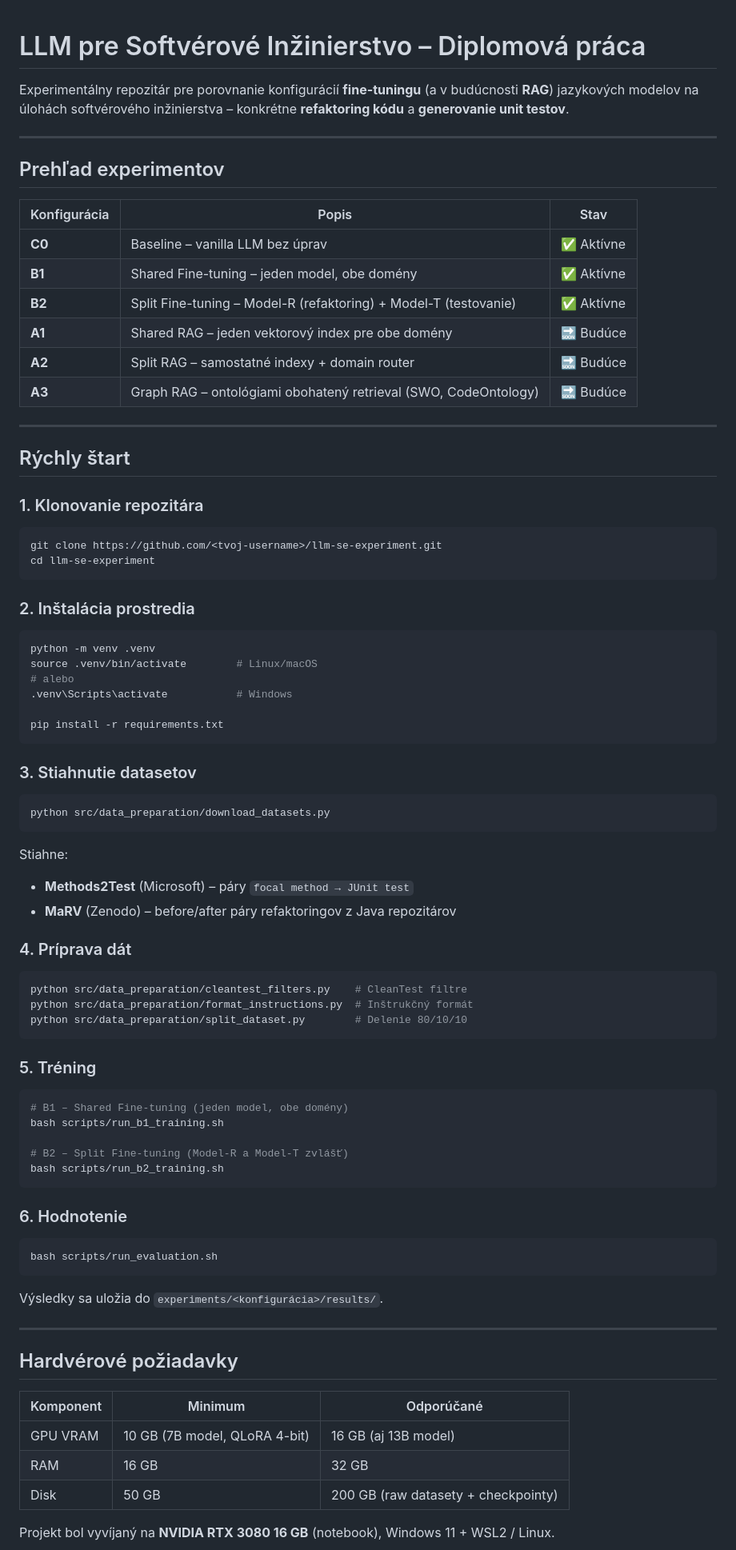
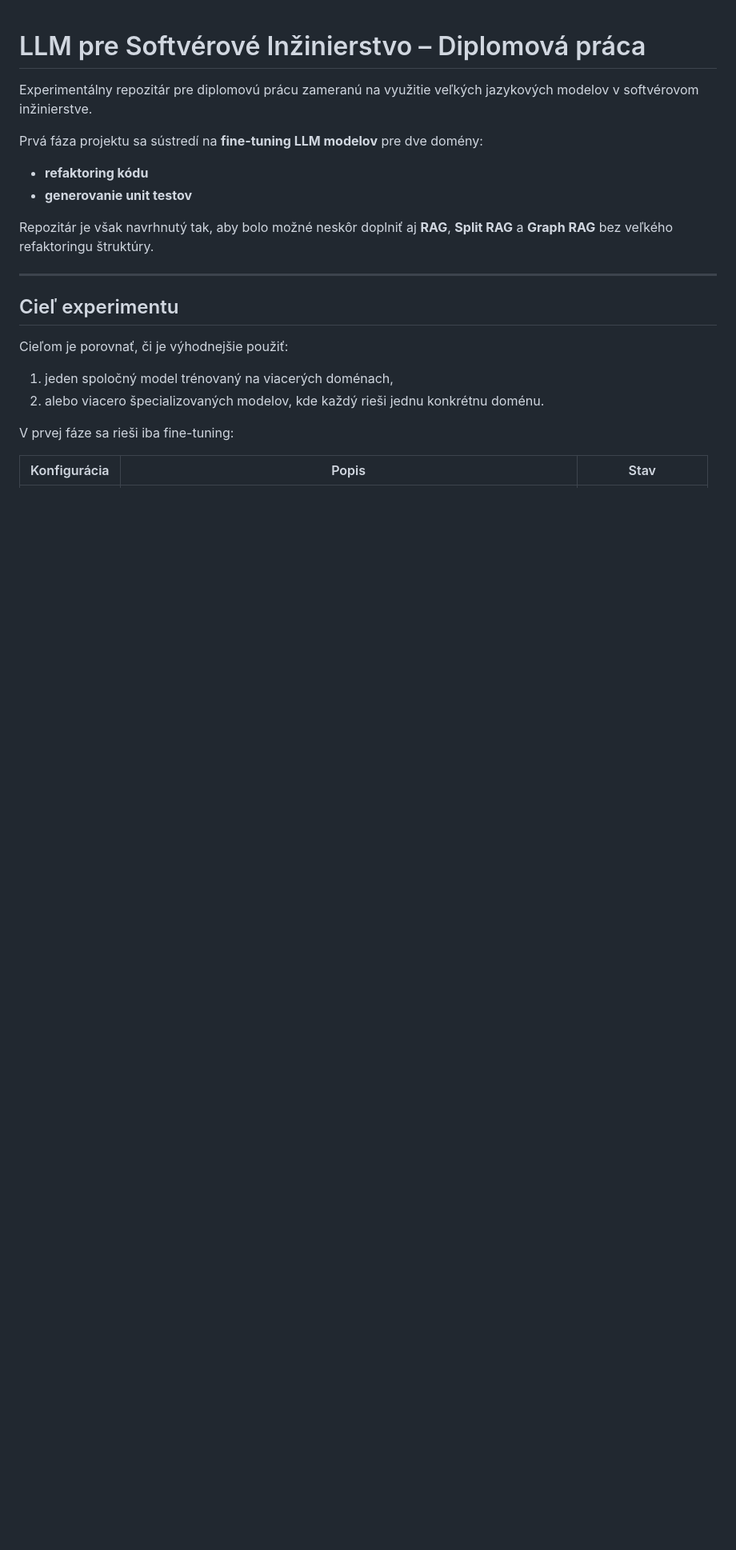
Before and after one commit to patrik-on/llm-ontology-experiment, a Markdown page: README.md, the part around one of its changes. Shown at 80% size. Drawn GitHub-style; blank space fills up the shorter version.

````diff
--- a/README.md
+++ b/README.md
@@ -1,87 +1,24 @@
 # LLM pre Softvérové Inžinierstvo – Diplomová práca
 
-Experimentálny repozitár pre porovnanie konfigurácií **fine-tuningu** (a v budúcnosti **RAG**) jazykových modelov na úlohách softvérového inžinierstva – konkrétne **refaktoring kódu** a **generovanie unit testov**.
+Experimentálny repozitár pre diplomovú prácu zameranú na využitie veľkých jazykových modelov v softvérovom inžinierstve.
+
+Prvá fáza projektu sa sústredí na **fine-tuning LLM modelov** pre dve domény:
+
+- **refaktoring kódu**
+- **generovanie unit testov**
+
+Repozitár je však navrhnutý tak, aby bolo možné neskôr doplniť aj **RAG**, **Split RAG** a **Graph RAG** bez veľkého refaktoringu štruktúry.
 
 ---
 
-## Prehľad experimentov
+## Cieľ experimentu
+
+Cieľom je porovnať, či je výhodnejšie použiť:
+
+1. jeden spoločný model trénovaný na viacerých doménach,
+2. alebo viacero špecializovaných modelov, kde každý rieši jednu konkrétnu doménu.
+
+V prvej fáze sa rieši iba fine-tuning:
 
 | Konfigurácia | Popis | Stav |
 |---|---|---|
-| **C0** | Baseline – vanilla LLM bez úprav | ✅ Aktívne |
-| **B1** | Shared Fine-tuning – jeden model, obe domény | ✅ Aktívne |
-| **B2** | Split Fine-tuning – Model-R (refaktoring) + Model-T (testovanie) | ✅ Aktívne |
-| **A1** | Shared RAG – jeden vektorový index pre obe domény | 🔜 Budúce |
-| **A2** | Split RAG – samostatné indexy + domain router | 🔜 Budúce |
-| **A3** | Graph RAG – ontológiami obohatený retrieval (SWO, CodeOntology) | 🔜 Budúce |
-
----
-
-## Rýchly štart
-
-### 1. Klonovanie repozitára
-
-```bash
-git clone https://github.com/<tvoj-username>/llm-se-experiment.git
-cd llm-se-experiment
-```
-
-### 2. Inštalácia prostredia
-
-```bash
-python -m venv .venv
-source .venv/bin/activate        # Linux/macOS
-# alebo
-.venv\Scripts\activate           # Windows
-
-pip install -r requirements.txt
-```
-
-### 3. Stiahnutie datasetov
-
-```bash
-python src/data_preparation/download_datasets.py
-```
-
-Stiahne:
-- **Methods2Test** (Microsoft) – páry `focal method → JUnit test`
-- **MaRV** (Zenodo) – before/after páry refaktoringov z Java repozitárov
-
-### 4. Príprava dát
-
-```bash
-python src/data_preparation/cleantest_filters.py    # CleanTest filtre
-python src/data_preparation/format_instructions.py  # Inštrukčný formát
-python src/data_preparation/split_dataset.py        # Delenie 80/10/10
-```
-
-### 5. Tréning
-
-```bash
-# B1 – Shared Fine-tuning (jeden model, obe domény)
-bash scripts/run_b1_training.sh
-
-# B2 – Split Fine-tuning (Model-R a Model-T zvlášť)
-bash scripts/run_b2_training.sh
-```
-
-### 6. Hodnotenie
-
-```bash
-bash scripts/run_evaluation.sh
-```
-
-Výsledky sa uložia do `experiments/<konfigurácia>/results/`.
-
----
-
-## Hardvérové požiadavky
-
-| Komponent | Minimum | Odporúčané |
-|---|---|---|
-| GPU VRAM | 10 GB (7B model, QLoRA 4-bit) | 16 GB (aj 13B model) |
-| RAM | 16 GB | 32 GB |
-| Disk | 50 GB | 200 GB (raw datasety + checkpointy) |
-
-Projekt bol vyvíjaný na **NVIDIA RTX 3080 16 GB** (notebook), Windows 11 + WSL2 / Linux.
-
````
Also changed, not shown: other parts of README.md (+107 -98 lines).
